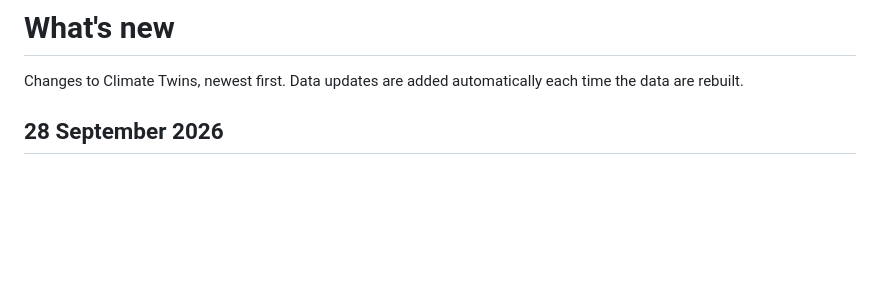
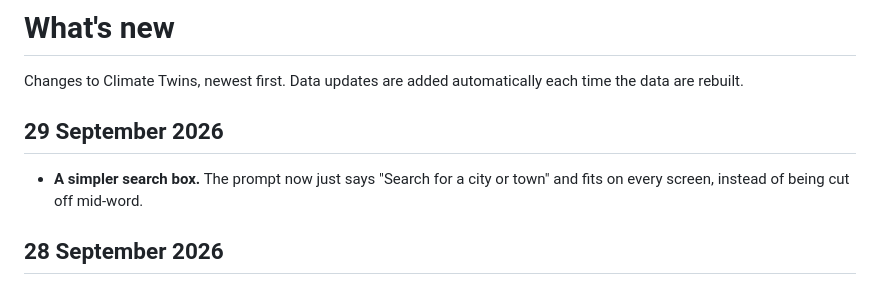
Before and after one commit to sequoia1997/climate-twins, a Markdown page: CHANGELOG.md, the part around the change. Drawn GitHub-style; blank space fills up the shorter version.

```diff
--- a/CHANGELOG.md
+++ b/CHANGELOG.md
@@ -3,6 +3,10 @@
 Changes to Climate Twins, newest first. Data updates are added automatically each time the data are rebuilt.
 
 <!-- entries -->
+
+## 29 September 2026
+
+- **A simpler search box.** The prompt now just says "Search for a city or town" and fits on every screen, instead of being cut off mid-word.
 
 ## 28 September 2026
 
```
